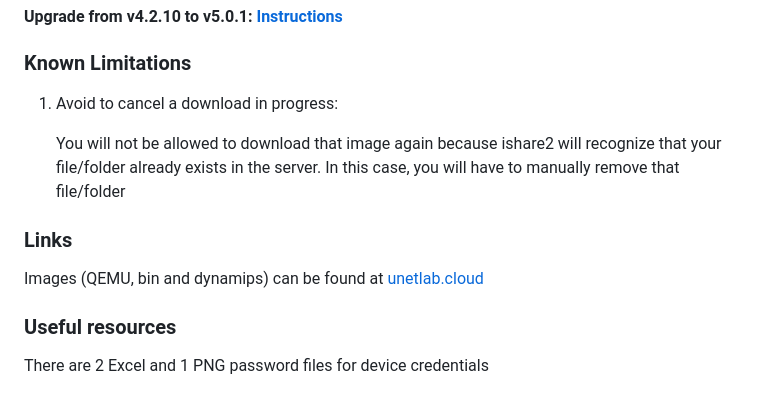
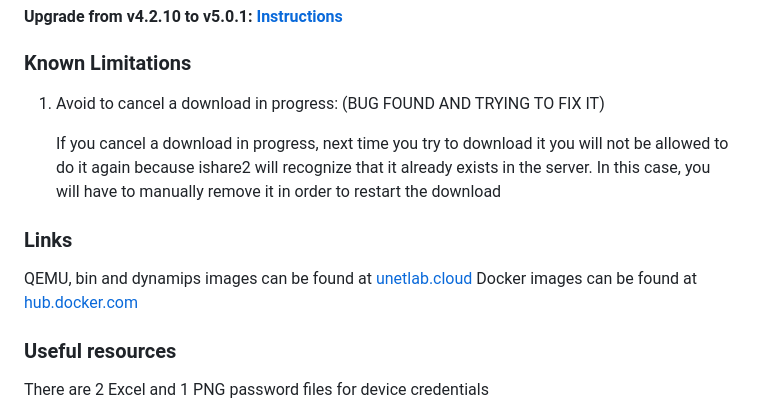
Before and after one commit to ishare2-org/ishare2-cli, a Markdown page: README.md, the part around the change. Rendered like a GitHub page.

```diff
--- a/README.md
+++ b/README.md
@@ -101,14 +101,15 @@ Note: There is no need to be in the same directory where *ishare2* file is insta
 
 ### Known Limitations
 
-1) Avoid to cancel a download in progress:
+1) Avoid to cancel a download in progress: (BUG FOUND AND TRYING TO FIX IT)
 
-    You will not be allowed to download that image again because ishare2 will recognize that your file/folder already exists in the server.
-    In this case, you will have to manually remove that file/folder
+    If you cancel a download in progress, next time you try to download it you will not be allowed to do it again because ishare2 will recognize that it already exists in the server.
+    In this case, you will have to manually remove it in order to restart the download
 
 ### Links
 
-Images (QEMU, bin and dynamips) can be found at [unetlab.cloud](https://unetlab.cloud/)
+QEMU, bin and dynamips images can be found at [unetlab.cloud](https://unetlab.cloud/)
+Docker images can be found at [hub.docker.com](https://hub.docker.com/)
 
 ### Useful resources
 
```
